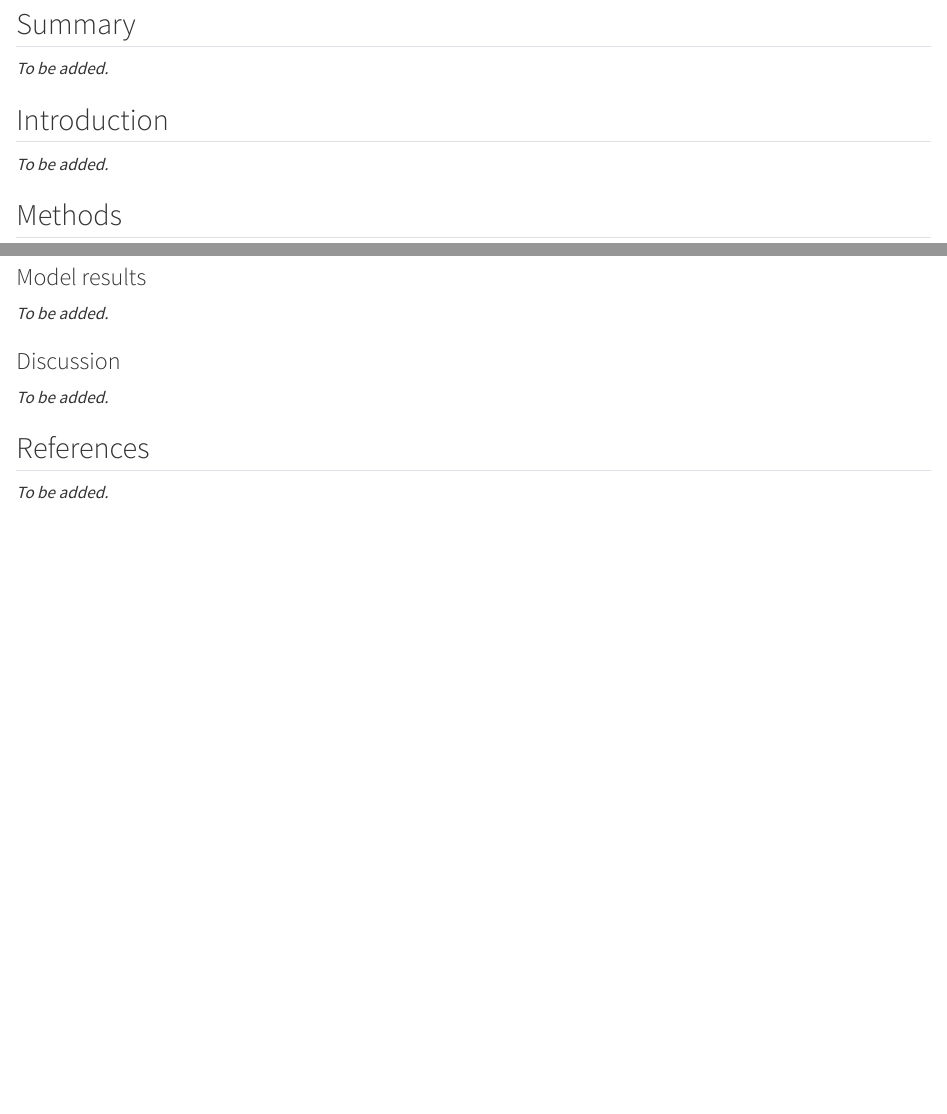
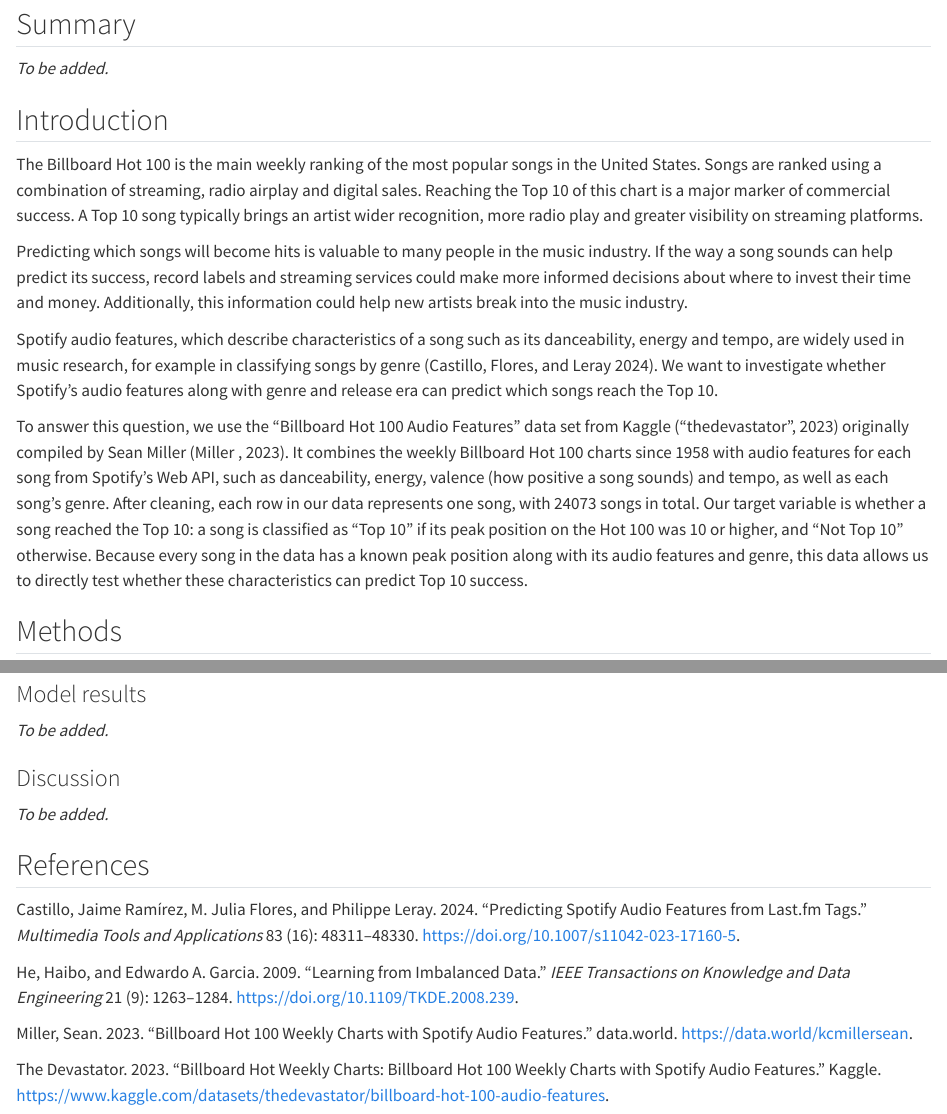
Before and after one commit to UBC-MDS-2026-27/DSCI-522-Group-25, a Quarto document (analysis/report.qmd): the page in a window 1100 px wide, from 690 px down, and a second part further down, joined at a grey line. Rendered offline with R 4.5, knitr and Pandoc in place of Quarto, with nearby package versions; some code elsewhere in the file could not run offline; long lines of code are wrapped.

Commit message:
Add Introduction and references

```diff
--- a/analysis/report.qmd
+++ b/analysis/report.qmd
@@ -46,7 +46,13 @@ _To be added._
 
 ## Introduction
 
-_To be added._
+The Billboard Hot 100 is the main weekly ranking of the most popular songs in the United States. Songs are ranked using a combination of streaming, radio airplay and digital sales. Reaching the Top 10 of this chart is a major marker of commercial success. A Top 10 song typically brings an artist wider recognition, more radio play and greater visibility on streaming platforms.
+
+Predicting which songs will become hits is valuable to many people in the music industry. If the way a song sounds can help predict its success, record labels and streaming services could make more informed decisions about where to invest their time and money. Additionally, this information could help new artists break into the music industry.
+
+Spotify audio features, which describe characteristics of a song such as its danceability, energy and tempo, are widely used in music research, for example in classifying songs by genre (Castillo, Flores, and Leray 2024). We want to investigate whether Spotify’s audio features along with genre and release era can predict which songs reach the Top 10.
+
+To answer this question, we use the “Billboard Hot 100 Audio Features” data set from Kaggle (“thedevastator”, 2023) originally compiled by Sean Miller (Miller , 2023). It combines the weekly Billboard Hot 100 charts since 1958 with audio features for each song from Spotify’s Web API, such as danceability, energy, valence (how positive a song sounds) and tempo, as well as each song’s genre. After cleaning, each row in our data represents one song, with 24073  songs in total. Our target variable is whether a song reached the Top 10: a song is classified as “Top 10” if its peak position on the Hot 100 was 10 or higher, and “Not Top 10” otherwise. Because every song in the data has a known peak position along with its audio features and genre, this data allows us to directly test whether these characteristics can predict Top 10 success.
 
 ## Methods
 
@@ -385,4 +391,10 @@ _To be added._
 
 ## References
 
-_To be added._
+Castillo, Jaime Ramírez, M. Julia Flores, and Philippe Leray. 2024. "Predicting Spotify Audio Features from Last.fm Tags." *Multimedia Tools and Applications* 83 (16): 48311–48330. https://doi.org/10.1007/s11042-023-17160-5.
+
+He, Haibo, and Edwardo A. Garcia. 2009. "Learning from Imbalanced Data." *IEEE Transactions on Knowledge and Data Engineering* 21 (9): 1263–1284. https://doi.org/10.1109/TKDE.2008.239.
+
+Miller, Sean. 2023. "Billboard Hot 100 Weekly Charts with Spotify Audio Features." data.world. https://data.world/kcmillersean.
+
+The Devastator. 2023. "Billboard Hot Weekly Charts: Billboard Hot 100 Weekly Charts with Spotify Audio Features." Kaggle. https://www.kaggle.com/datasets/thedevastator/billboard-hot-100-audio-features.
```
Also changed, not shown: analysis/report.html, analysis/report.qmd (2 more changed lines).
